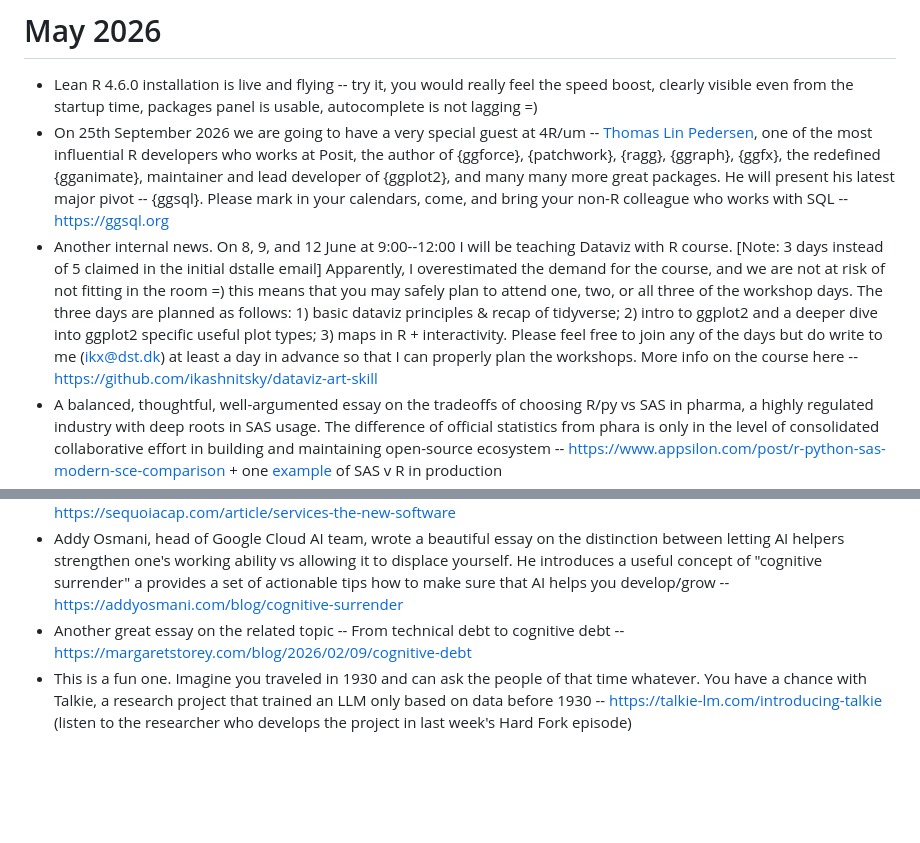
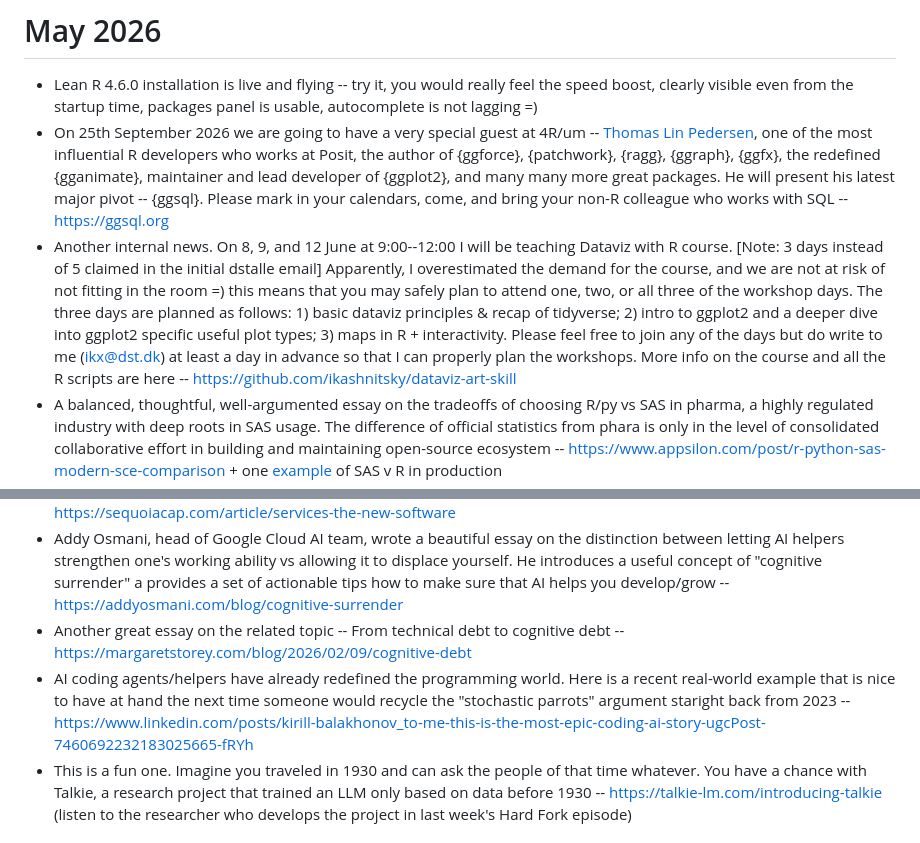
Before and after one commit to ikashnitsky/4Rum, a Markdown page: newsletter.md, 2 parts joined by grey strips. GitHub-like rendering; blank space fills up the shorter version.

```diff
--- a/newsletter.md
+++ b/newsletter.md
@@ -1,7 +1,7 @@
 # May 2026
 * Lean R 4.6.0 installation is live and flying -- try it, you would really feel the speed boost, clearly visible even from the startup time, packages panel is usable, autocomplete is not lagging =)
 * On 25th September 2026 we are going to have a very special guest at 4R/um -- [Thomas Lin Pedersen](https://www.data-imaginist.com/about), one of the most influential R developers who works at Posit, the author of {ggforce}, {patchwork}, {ragg}, {ggraph}, {ggfx}, the redefined {gganimate}, maintainer and lead developer of {ggplot2}, and many many more great packages. He will present his latest major pivot -- {ggsql}. Please mark in your calendars, come, and bring your non-R colleague who works with SQL -- <https://ggsql.org>
-* Another internal news. On 8, 9, and 12 June at 9:00--12:00 I will be teaching Dataviz with R course. [Note: 3 days instead of 5 claimed in the initial dstalle email] Apparently, I overestimated the demand for the course, and we are not at risk of not fitting in the room =) this means that you may safely plan to attend one, two, or all three of the workshop days. The three days are planned as follows: 1) basic dataviz principles & recap of tidyverse; 2) intro to ggplot2 and a deeper dive into ggplot2 specific useful plot types; 3) maps in R + interactivity. Please feel free to join any of the days but do write to me (ikx@dst.dk) at least a day in advance so that I can properly plan the workshops. More info on the course here -- <https://github.com/ikashnitsky/dataviz-art-skill>
+* Another internal news. On 8, 9, and 12 June at 9:00--12:00 I will be teaching Dataviz with R course. [Note: 3 days instead of 5 claimed in the initial dstalle email] Apparently, I overestimated the demand for the course, and we are not at risk of not fitting in the room =) this means that you may safely plan to attend one, two, or all three of the workshop days. The three days are planned as follows: 1) basic dataviz principles & recap of tidyverse; 2) intro to ggplot2 and a deeper dive into ggplot2 specific useful plot types; 3) maps in R + interactivity. Please feel free to join any of the days but do write to me (ikx@dst.dk) at least a day in advance so that I can properly plan the workshops. More info on the course and all the R scripts are here -- <https://github.com/ikashnitsky/dataviz-art-skill>
 * A balanced, thoughtful, well-argumented essay on the tradeoffs of choosing R/py vs SAS in pharma, a highly regulated industry with deep roots in SAS usage. The difference of official statistics from phara is only in the level of consolidated collaborative effort in building and maintaining open-source ecosystem -- <https://www.appsilon.com/post/r-python-sas-modern-sce-comparison> + one [example](https://www.linkedin.com/posts/s-miri_clinicalresearch-cdisc-sdtm-ugcPost-7456534546134683648-X-vk/?utm_source=share&utm_medium=member_android&rcm=ACoAAAuzzfABEmEHC-1G7yFQZQY2eiBuj-yuBd8) of SAS v R in production
 * Typst is maturing into a powerful document authoring engine with a first-class support in Quarto -- <https://www.linkedin.com/posts/veerlevanleemput_lots-been-going-on-around-typst-lately-new-share-7457388222441062400-tRVe>
 * [Andrey Karpathy's](https://gist.github.com/karpathy/442a6bf555914893e9891c11519de94f) fresh take on creating and maintaining an AI-driven knowledge base as a wiki of simple .md files caught the industry by surprise with it's simplicity and power. Here is an R package {pensar} that implements the approach in our most cozy environment -- <https://cran.r-project.org/package=pensar>
@@ -10,6 +10,7 @@
 * Surely you've heard multiple times the claims that "AI will soon take our jobs", probably often enough to dismiss it as fearmongering. The key word here is "our". And the key question that likely worries everyone is: Will it soon grab *my* job? What's really happening in job displacement today? Here's he single most useful AI job revolution explainer <https://sequoiacap.com/article/services-the-new-software>
 * Addy Osmani, head of Google Cloud AI team, wrote a beautiful essay on the distinction between letting AI helpers strengthen one's working ability vs allowing it to displace yourself. He introduces a useful concept of "cognitive surrender" a provides a set of actionable tips how to make sure that AI helps you develop/grow -- <https://addyosmani.com/blog/cognitive-surrender>
 * Another great essay on the related topic -- From technical debt to cognitive debt -- <https://margaretstorey.com/blog/2026/02/09/cognitive-debt>
+* AI coding agents/helpers have already redefined the programming world. Here is a recent real-world example that is nice to have at hand the next time someone would recycle the "stochastic parrots" argument staright back from 2023 -- <https://www.linkedin.com/posts/kirill-balakhonov_to-me-this-is-the-most-epic-coding-ai-story-ugcPost-7460692232183025665-fRYh>
 * This is a fun one. Imagine you traveled in 1930 and can ask the people of that time whatever. You have a chance with Talkie, a research project that trained an LLM only based on data before 1930 -- <https://talkie-lm.com/introducing-talkie> (listen to the researcher who develops the project in last week's Hard Fork episode)
 
 
```
